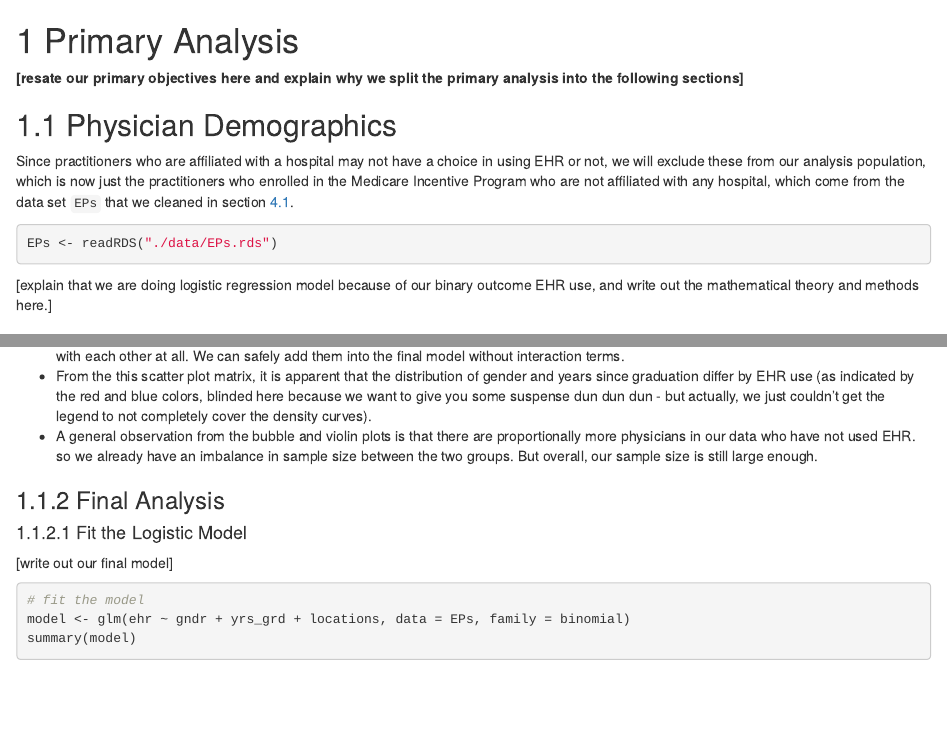
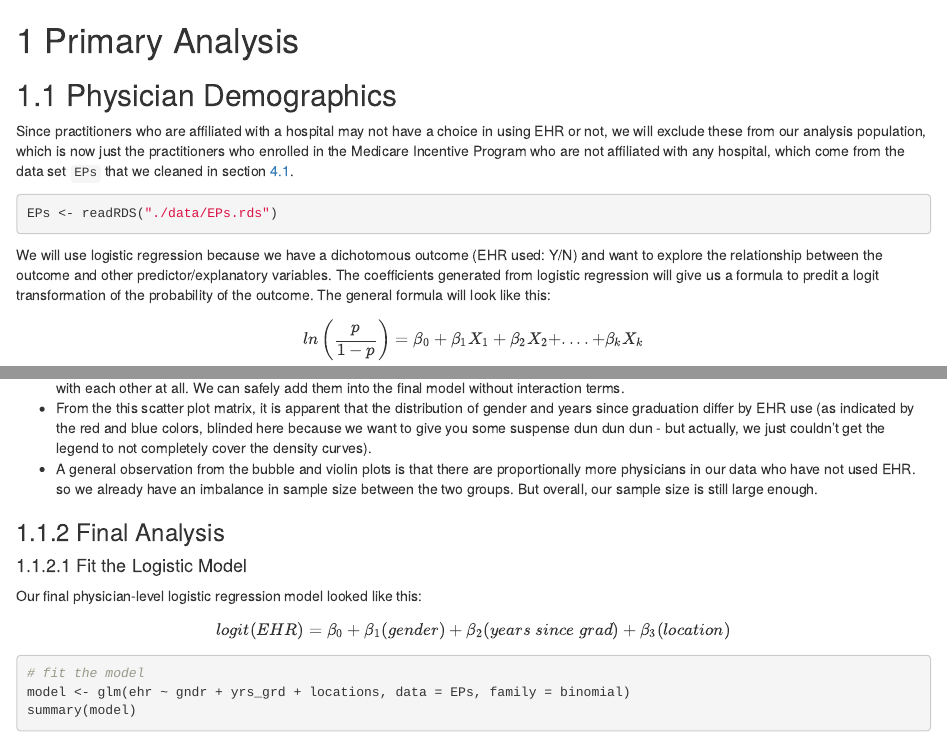
Before and after one commit to euniceyeh/EHR-Project, an R Markdown document (04-Primary.Rmd): the page in a window 1100 px wide, from its top, and a second part further down, joined at a grey line. Rendered offline with R 4.5, knitr and Pandoc, with nearby package versions; drawn as R Markdown's standard HTML page in place of the format the file asks for; code that draws random numbers runs with fixed seeds of ours; some code elsewhere in the file could not run offline; common packages that the code uses without loading them are loaded.

Commit message:
edited and added formulas to primary.rmd

````diff
--- a/04-Primary.Rmd
+++ b/04-Primary.Rmd
@@ -1,6 +1,5 @@
 # Primary Analysis {#primary}
 
-**[resate our primary objectives here and explain why we split the primary analysis into the following sections]**
 
 ## Physician Demographics
 
@@ -10,8 +9,11 @@ Since practitioners who are affiliated with a hospital may not have a choice in
 EPs <- readRDS("./data/EPs.rds")
 ```
 
+We will use logistic regression because we have a dichotomous outcome (EHR used: Y/N) and want to explore the relationship between the outcome and other predictor/explanatory variables. The coefficients generated from logistic regression will give us a formula to predit a logit transformation of the probability of the outcome. The general formula will look like this:
 
-[explain that we are doing logistic regression model because of our binary outcome EHR use, and write out the mathematical theory and methods here.]
+$$
+ln\left(\frac{p}{1-p}\right) = \beta_0 + \beta_1X_1 + \beta_2X_2 + ....+\beta_kX_k
+$$
 
 ### Exploratory
 
@@ -121,7 +123,10 @@ EPs %>% melt(id.vars="ehr", measure.vars="yrs_grd") %>%
 
 #### Fit the Logistic Model
 
-[write out our final model]
+Our final physician-level logistic regression model looked like this:
+$$
+logit(EHR) = \beta_0 + \beta_1(gender) + \beta_2(years~since~grad) + \beta_3(location)
+$$
 
 ```{r}
 # fit the model
````
Also changed, not shown: 04-Primary.Rmd (3 more changed lines).
